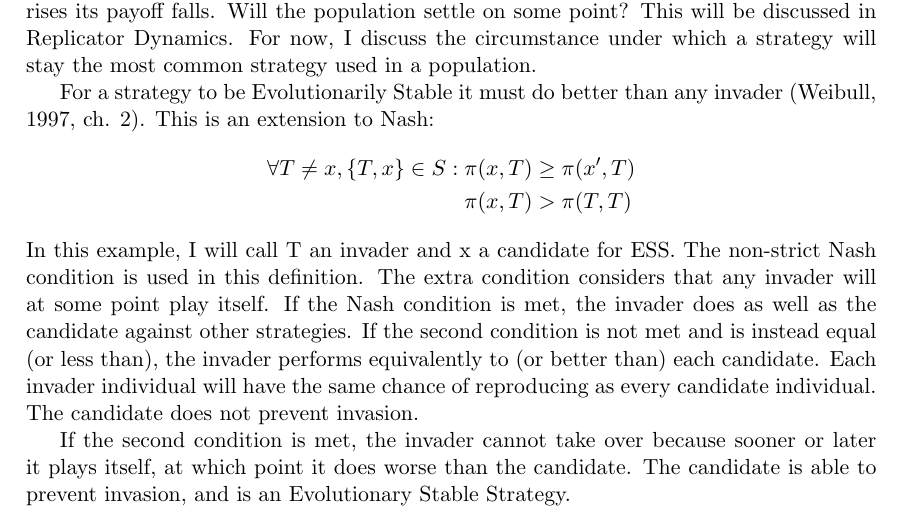
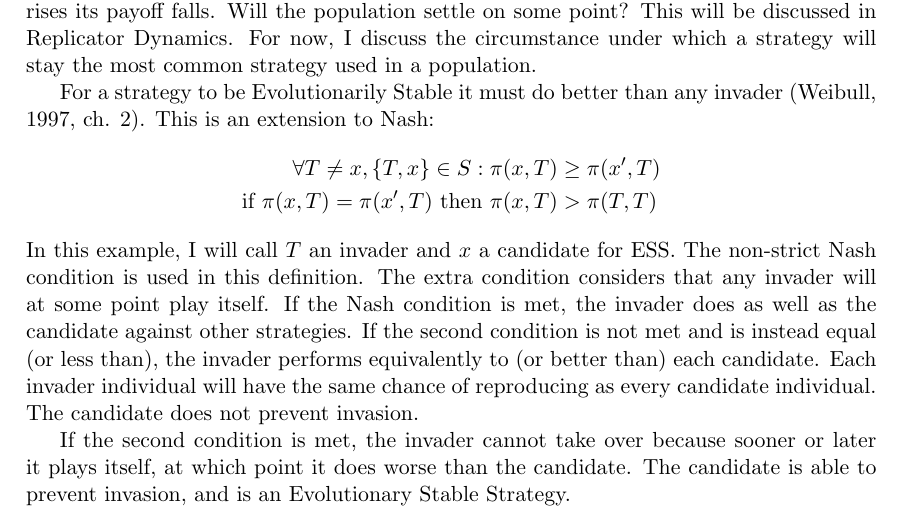
Before and after one commit to bradon/repeatedPD, a LaTeX thesis (doc/Thesis Clean/thesis.tex): part of page 15 of 52, cut so that both start at the same text. Compiled offline with pdfLaTeX.

Commit message:
2.1.2 JG

```diff
--- a/doc/Thesis Clean/thesis.tex
+++ b/doc/Thesis Clean/thesis.tex
@@ -275,9 +275,9 @@ For a strategy to be Evolutionarily Stable it must do better than any invader \c
 This is an extension to Nash:
 \begin{align*}
 \forall T \neq x, \{T,x\} \in S: \pi(x,T)&\geq \pi(x^\prime,T) \\
-\pi(x, T) &> \pi(T,T)
+\text{if } \pi(x,T)=\pi(x^\prime, T)\text{ then }\pi(x, T) &> \pi(T,T)
 \end{align*}
-In this example, I will call T an invader and x a candidate for ESS.
+In this example, I will call $T$ an invader and $x$ a candidate for ESS.
 The non-strict Nash condition is used in this definition.
 The extra condition considers that any invader will at some point play itself.
 If the Nash condition is met, the invader does as well as the candidate against other strategies.
```
Also changed, not shown: doc/Thesis Clean/thesis.pdf.
